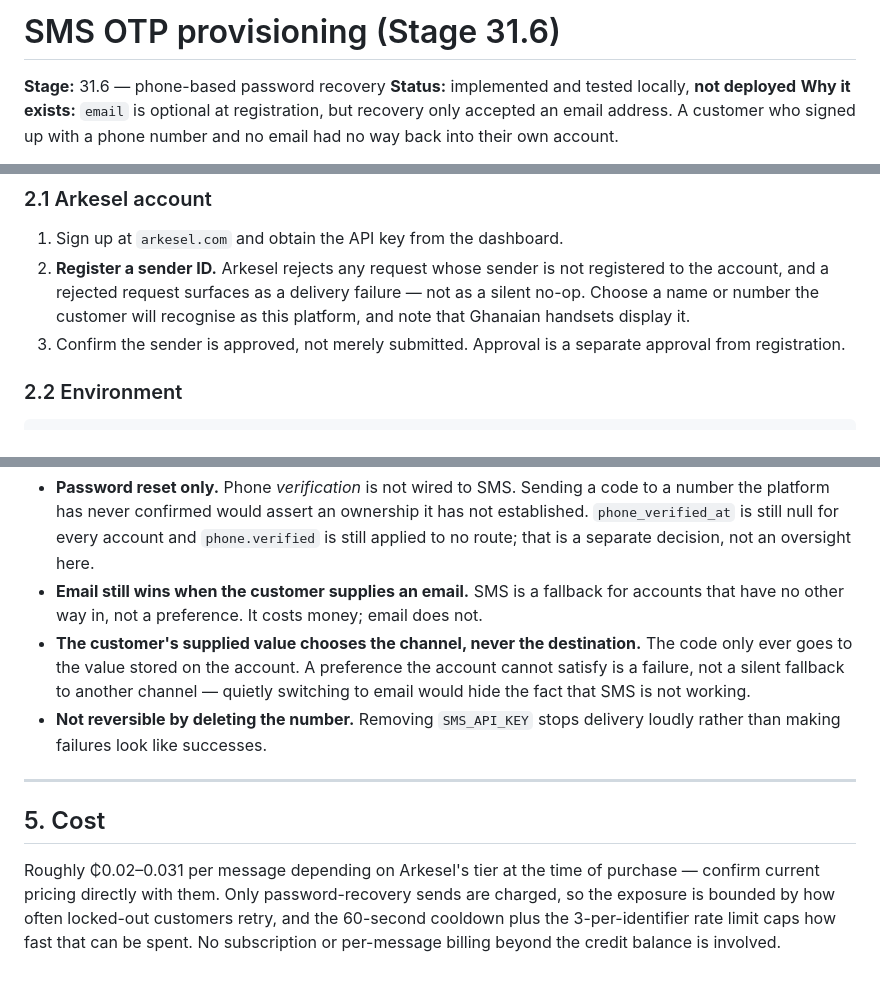
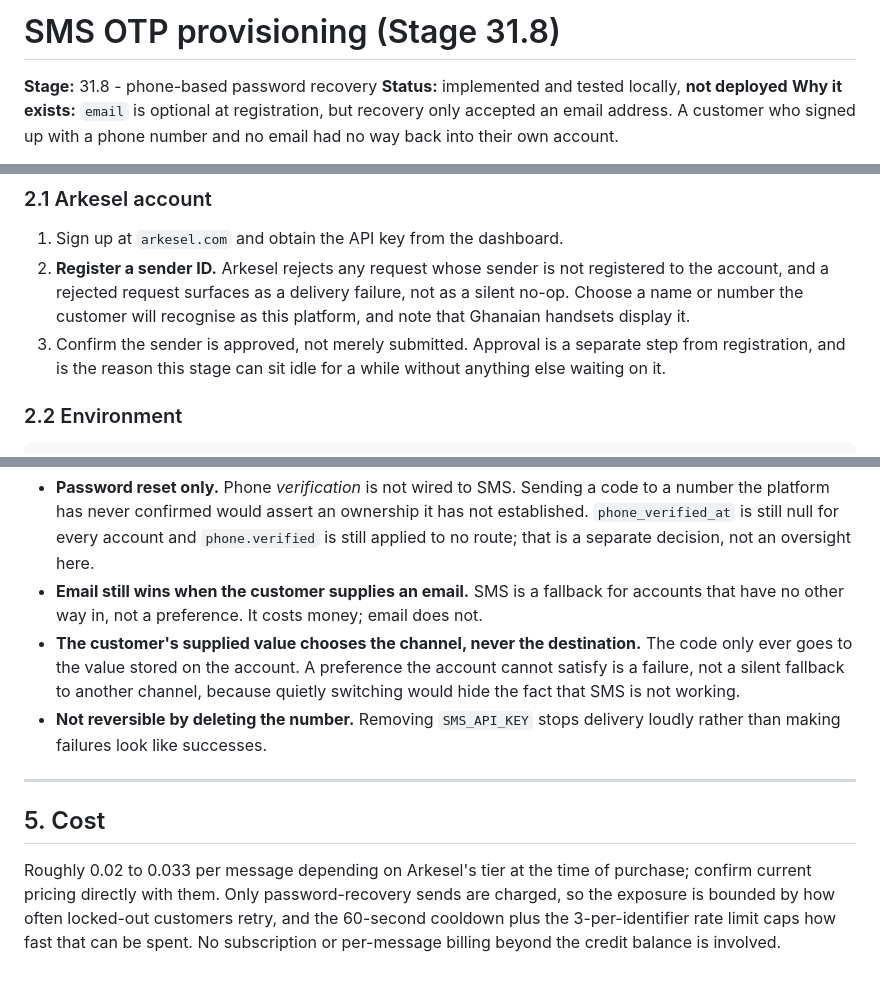
Before and after one commit to majcreatives/as-is-commerce, a Markdown page: docs/PROVISION_SMS_STAGE31_8.md, 3 parts joined by grey strips. Rendered like a GitHub page.

Commit message:
Renumber SMS recovery to 31.8 and repair mojibake in its runbook
31.6 was already taken by the deployed notification badge, so this stage
was filed under a number the roadmap already used. Renumbered to 31.8,
which was free, across the roadmap and the provisioning runbook.

Also rewrites the runbook: an earlier edit pass round-tripped it through a
console codec and turned every em dash into 'a-EUR-quote' and the cedi sign
into 'micro'. The text is now pure ASCII and the stage reference is
consistent.

```diff
--- a/docs/PROVISION_SMS_STAGE31_6.md
+++ b/docs/PROVISION_SMS_STAGE31_8.md
@@ -1,6 +1,6 @@
-# SMS OTP provisioning (Stage 31.6)
+# SMS OTP provisioning (Stage 31.8)
 
-**Stage:** 31.6 — phone-based password recovery
+**Stage:** 31.8 - phone-based password recovery
 **Status:** implemented and tested locally, **not deployed**
 **Why it exists:** `email` is optional at registration, but recovery only
 accepted an email address. A customer who signed up with a phone number and no
@@ -33,10 +33,11 @@ on, and nothing is sent until an operator completes this document.
 1. Sign up at `arkesel.com` and obtain the API key from the dashboard.
 2. **Register a sender ID.** Arkesel rejects any request whose sender is not
    registered to the account, and a rejected request surfaces as a delivery
-   failure — not as a silent no-op. Choose a name or number the customer will
+   failure, not as a silent no-op. Choose a name or number the customer will
    recognise as this platform, and note that Ghanaian handsets display it.
 3. Confirm the sender is approved, not merely submitted. Approval is a
-   separate approval from registration.
+   separate step from registration, and is the reason this stage can sit idle
+   for a while without anything else waiting on it.
 
 ### 2.2 Environment
 
@@ -123,7 +124,7 @@ customer locked out while the screen said a code was on its way.
 * **The customer's supplied value chooses the channel, never the
   destination.** The code only ever goes to the value stored on the account. A
   preference the account cannot satisfy is a failure, not a silent fallback to
-  another channel — quietly switching to email would hide the fact that SMS is
+  another channel, because quietly switching would hide the fact that SMS is
   not working.
 * **Not reversible by deleting the number.** Removing `SMS_API_KEY` stops
   delivery loudly rather than making failures look like successes.
@@ -132,8 +133,8 @@ customer locked out while the screen said a code was on its way.
 
 ## 5. Cost
 
-Roughly ₵0.02–0.031 per message depending on Arkesel's tier at the time of
-purchase — confirm current pricing directly with them. Only password-recovery
+Roughly 0.02 to 0.033 per message depending on Arkesel's tier at the time of
+purchase; confirm current pricing directly with them. Only password-recovery
 sends are charged, so the exposure is bounded by how often locked-out customers
 retry, and the 60-second cooldown plus the 3-per-identifier rate limit caps how
 fast that can be spent. No subscription or per-message billing beyond the
```
Also changed, not shown: other parts of docs/PROVISION_SMS_STAGE31_8.md (+2 -2 lines), docs/ROADMAP.md (+2 -2 lines).
